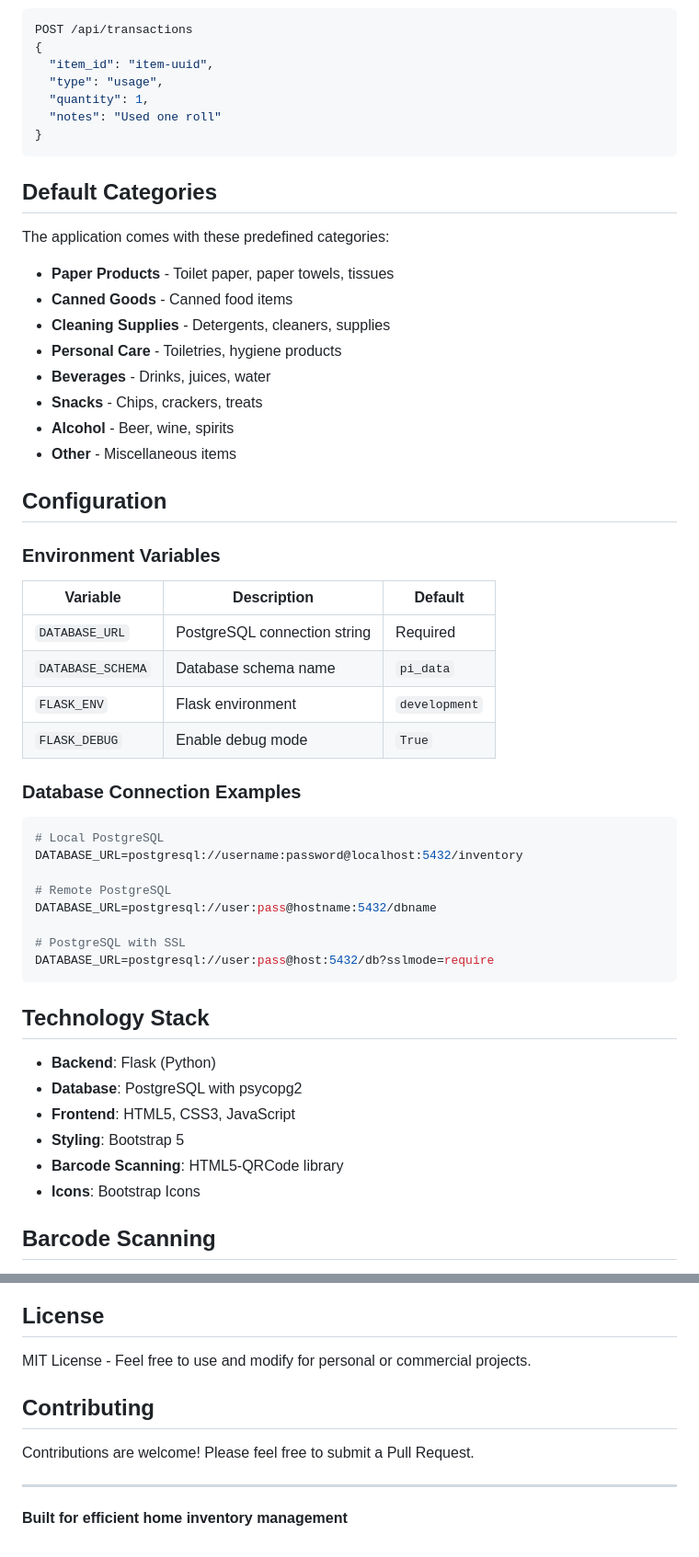
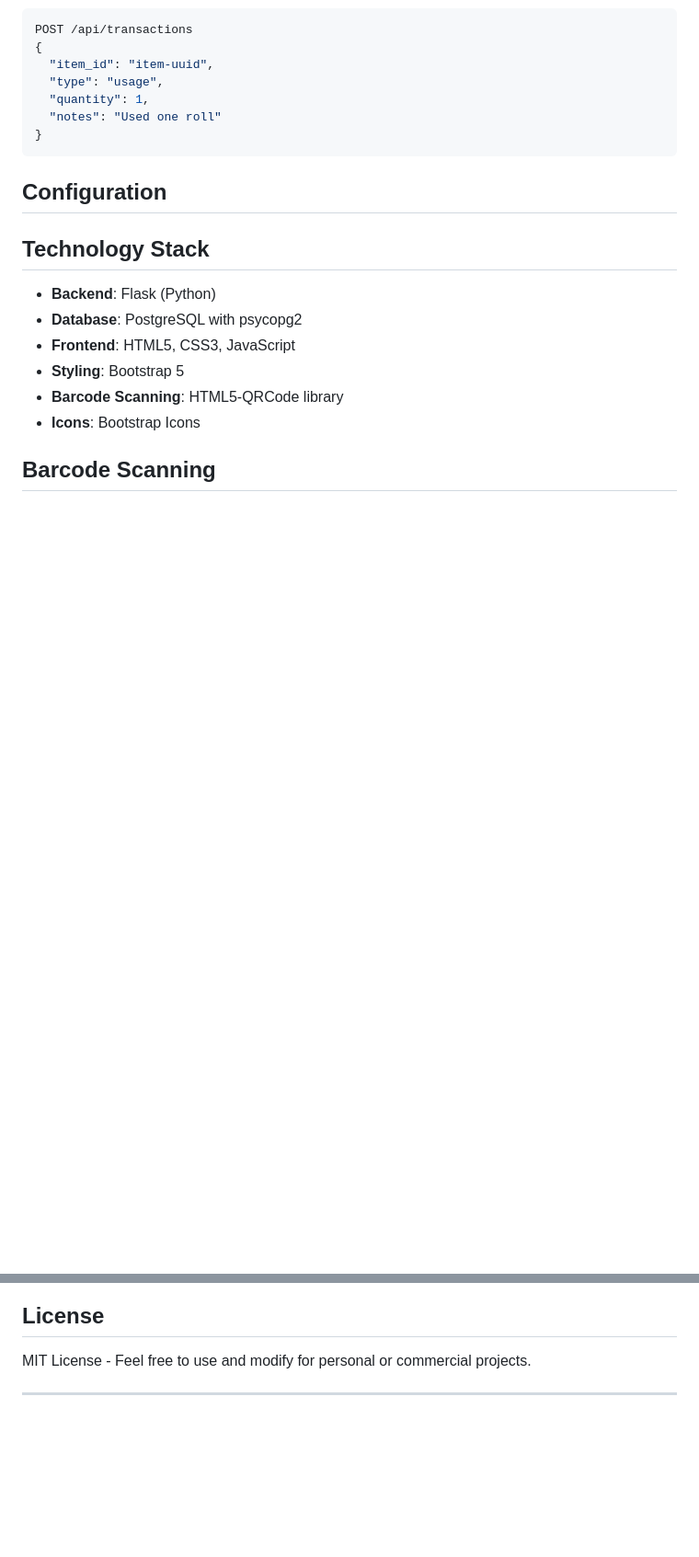
Before and after one commit to Frederik3152/basement_inventory, a Markdown page: README.md, 2 parts joined by grey strips. Shown at 92% size. Drawn GitHub-style; blank space fills up the shorter version.

````diff
--- a/README.md
+++ b/README.md
@@ -155,42 +155,7 @@ POST /api/transactions
 }
 ```
 
-## Default Categories
-
-The application comes with these predefined categories:
-
-- **Paper Products** - Toilet paper, paper towels, tissues
-- **Canned Goods** - Canned food items
-- **Cleaning Supplies** - Detergents, cleaners, supplies
-- **Personal Care** - Toiletries, hygiene products
-- **Beverages** - Drinks, juices, water
-- **Snacks** - Chips, crackers, treats
-- **Alcohol** - Beer, wine, spirits
-- **Other** - Miscellaneous items
-
 ## Configuration
-
-### Environment Variables
-
-| Variable | Description | Default |
-|----------|-------------|----------|
-| `DATABASE_URL` | PostgreSQL connection string | Required |
-| `DATABASE_SCHEMA` | Database schema name | `pi_data` |
-| `FLASK_ENV` | Flask environment | `development` |
-| `FLASK_DEBUG` | Enable debug mode | `True` |
-
-### Database Connection Examples
-
-```env
-# Local PostgreSQL
-DATABASE_URL=postgresql://username:password@localhost:5432/inventory
-
-# Remote PostgreSQL
-DATABASE_URL=postgresql://user:pass@hostname:5432/dbname
-
-# PostgreSQL with SSL
-DATABASE_URL=postgresql://user:pass@host:5432/db?sslmode=require
-```
 
 ## Technology Stack
 
@@ -262,10 +227,4 @@ psycopg2-binary==2.9.7
 
 MIT License - Feel free to use and modify for personal or commercial projects.
 
-## Contributing
-
-Contributions are welcome! Please feel free to submit a Pull Request.
-
 ---
-
-**Built for efficient home inventory management**
````
